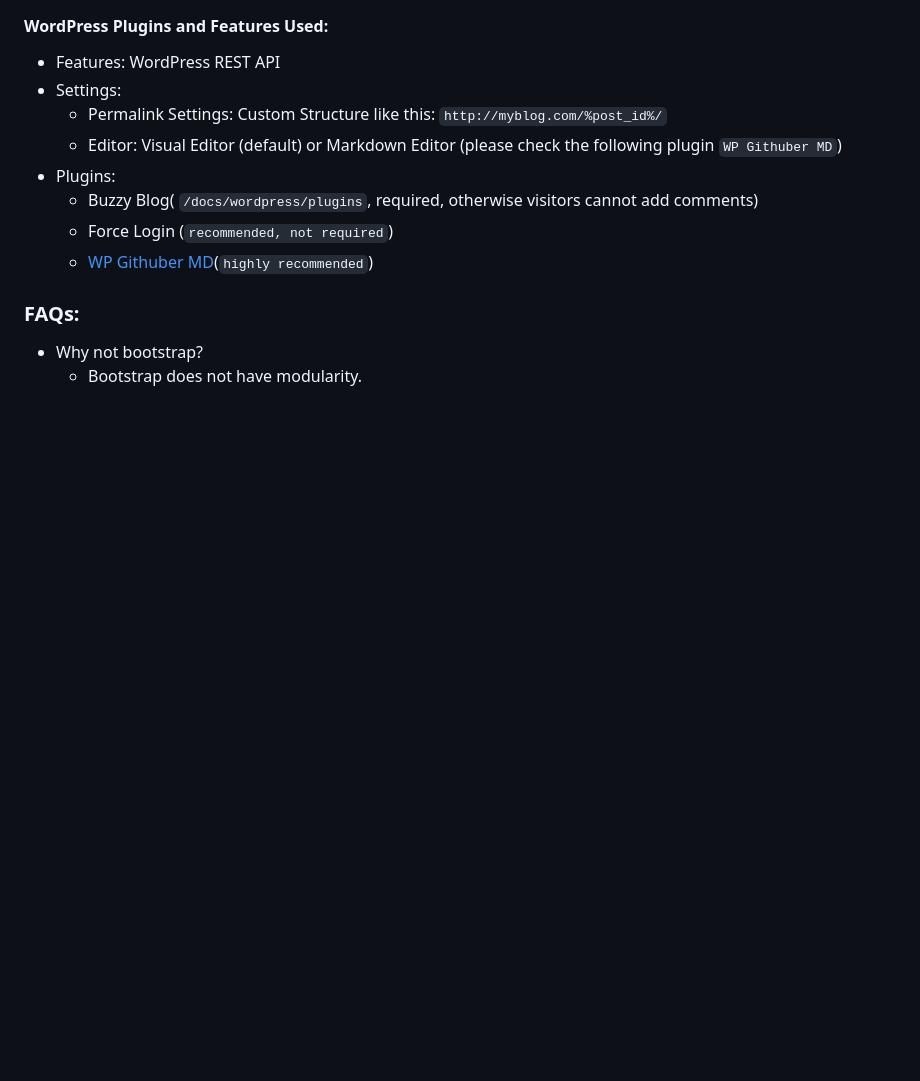
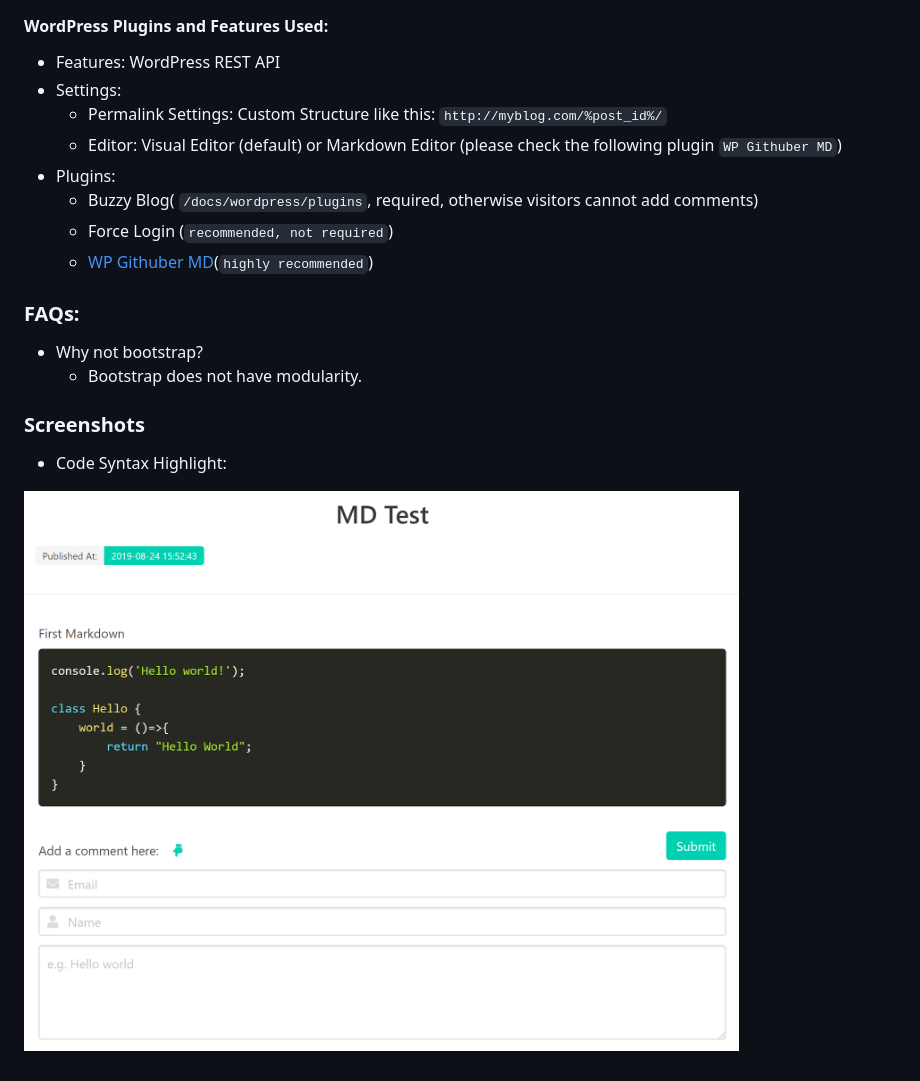
Before and after one commit to buzzycloud/buzzyblog, a Markdown page: README.md, the part around the change. GitHub-like rendering; pictures changed too: screenshots/Code_Highlight.png (added); blank space fills up the shorter version.

Commit message:
add screenshots

```diff
--- a/README.md
+++ b/README.md
@@ -49,3 +49,9 @@
 
 -   Why not bootstrap?
     -   Bootstrap does not have modularity.
+
+### Screenshots
+
+-   Code Syntax Highlight:
+
+![Code Syntax Highlight](./screenshots/Code_Highlight.png)
```
Also changed, not shown: 3 other files.
